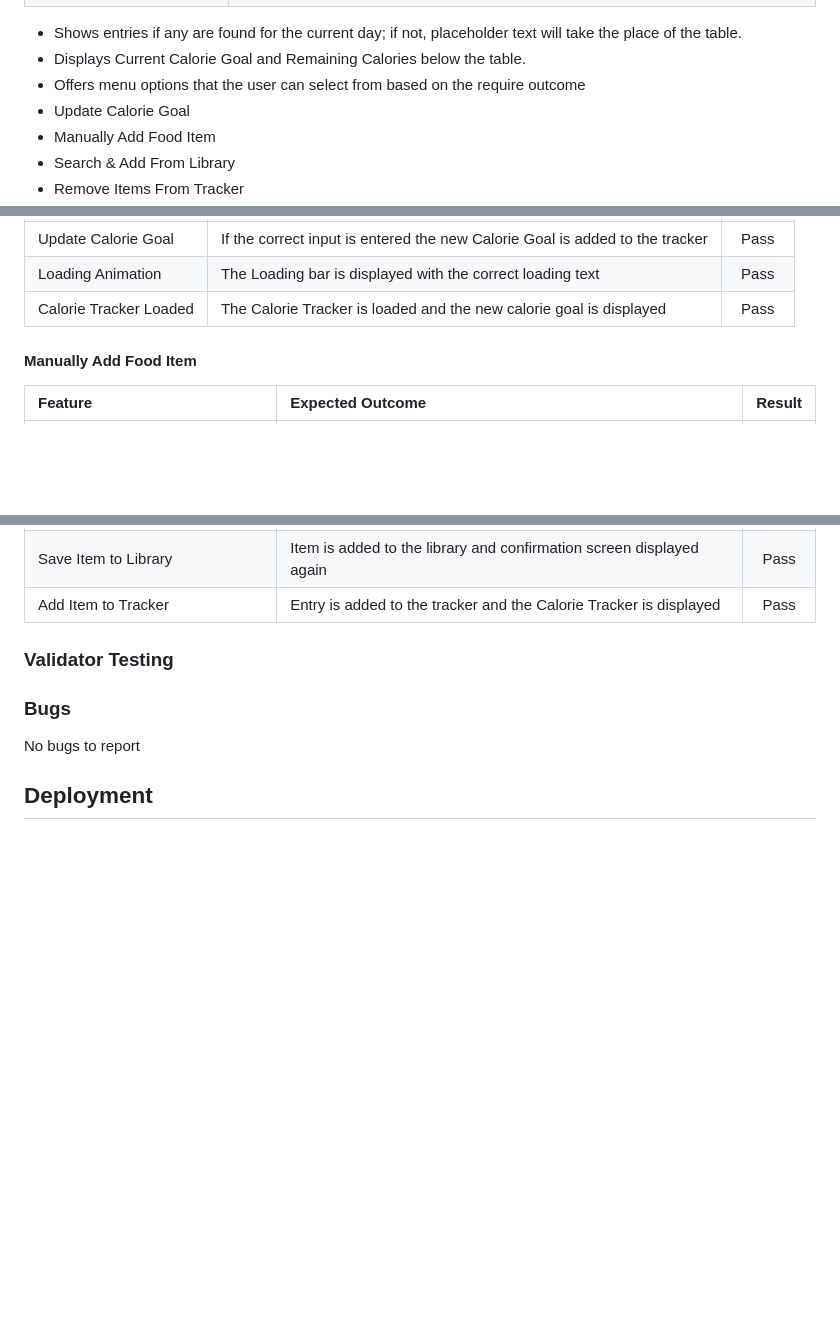
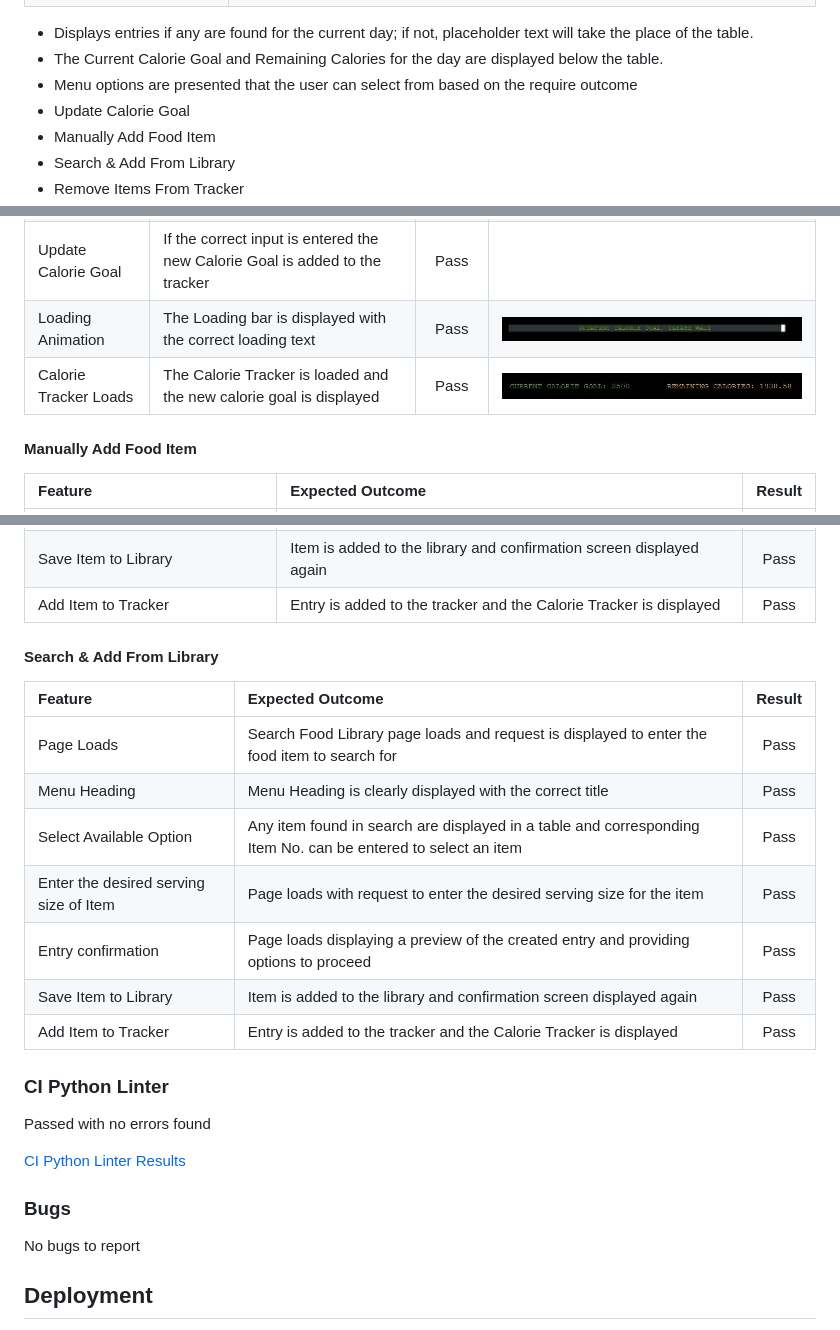
Before and after one commit to JuanModzelewski/Calorie-tracker, a Markdown page: README.md, 3 parts joined by grey strips. Drawn GitHub-style; pictures changed too: assets/readme-images/calorie-tracker-calorie-goal.jpg (added), assets/readme-images/calorie-tracker-loading.jpg (added); blank space fills up the shorter version.

```diff
--- a/README.md
+++ b/README.md
@@ -87,9 +90,9 @@ In order to provide information hierarchy in text [Fontstyle](https://pypi.org/p
 | 1. Calorie Tracker without entries| ![No Entries](/assets/readme-images/calorie-tracker-main-no-entries.jpg) |
 | 2. Calorie Tracker with entries | ![With Entries](/assets/readme-images/calorie-tracker-main-with-new%20entry.jpg) |
 
-- Shows entries if any are found for the current day; if not, placeholder text will take the place of the table.
-- Displays Current Calorie Goal and Remaining Calories below the table.
-- Offers menu options that the user can select from based on the require outcome
+- Displays entries if any are found for the current day; if not, placeholder text will take the place of the table.
+- The Current Calorie Goal and Remaining Calories for the day are displayed below the table.
+- Menu options are presented that the user can select from based on the require outcome
  - Update Calorie Goal
  - Manually Add Food Item
  - Search & Add From Library
@@ -221,6 +223,6 @@ Provided as part of Code Institute's [Python Essentials Template](https://github
 | Update Calorie Goal | If the correct input is entered the new Calorie Goal is added to the tracker | Pass |
-| Loading Animation | The Loading bar is displayed with the correct loading text | Pass |
-| Calorie Tracker Loaded | The Calorie Tracker is loaded and the new calorie goal is displayed | Pass |
+| Loading Animation | The Loading bar is displayed with the correct loading text | Pass | ![Calorie Tracker Loading](/assets/readme-images/calorie-tracker-loading.jpg) |
+| Calorie Tracker Loads | The Calorie Tracker is loaded and the new calorie goal is displayed | Pass | ![Calorie Tracker Loading](/assets/readme-images/calorie-tracker-calorie-goal.jpg) |
 
 
 #### Manually Add Food Item
@@ -234,8 +236,22 @@ Provided as part of Code Institute's [Python Essentials Template](https://github
 | Save Item to Library | Item is added to the library and confirmation screen displayed again | Pass |
 | Add Item to Tracker | Entry is added to the tracker and the Calorie Tracker is displayed | Pass |
 
-### Validator Testing
+#### Search & Add From Library
+| Feature | Expected Outcome | Result |
+| :---         |     :---     |          :---: |
+| Page Loads | Search Food Library page loads and request is displayed to enter the food item to search for | Pass |
+| Menu Heading | Menu Heading is clearly displayed with the correct title | Pass |
+| Select Available Option | Any item found in search are displayed in a table and corresponding Item No. can be entered to select an item | Pass |
+| Enter the desired serving size of Item | Page loads with request to enter the desired serving size for the item | Pass |
+| Entry confirmation | Page loads displaying a preview of the created entry and providing options to proceed | Pass |
+| Save Item to Library | Item is added to the library and confirmation screen displayed again | Pass |
+| Add Item to Tracker | Entry is added to the tracker and the Calorie Tracker is displayed | Pass |
 
+### CI Python Linter
+
+Passed with no errors found
+
+[CI Python Linter Results](/assets/readme-images/ci-python-linter-results.jpg)
 
 ### Bugs
 No bugs to report
```
Also changed, not shown: other parts of README.md (+50 -48 lines), assets/readme-images/change-calorie-heading.jpg (added).
